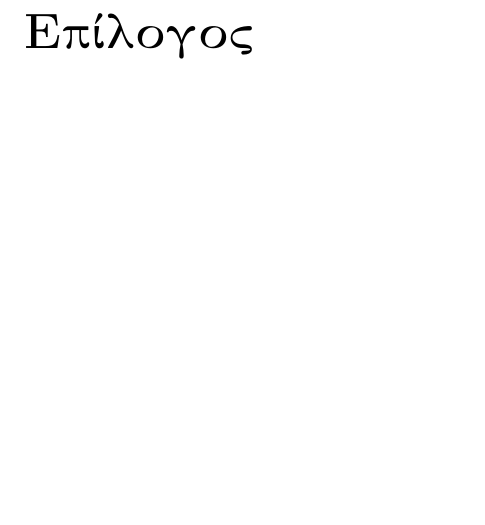
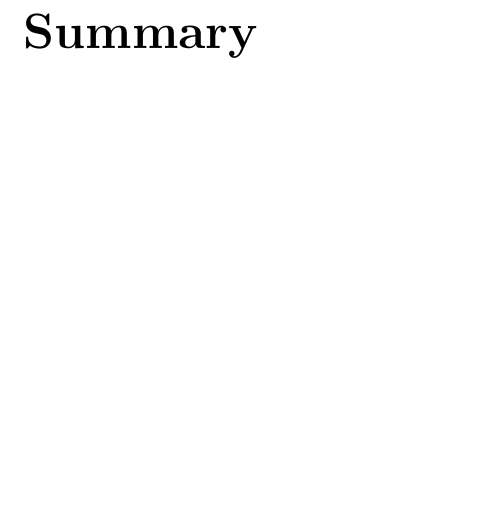
Before and after one commit to ilianabe/Thesis, a LaTeX thesis (main.tex, which reads Chapters/chap9.tex): part of page 33 of 46, cut at the place of the change. Compiled offline with pdfLaTeX.

Commit message:
Test commit

```diff
--- a/Chapters/chap9.tex
+++ b/Chapters/chap9.tex
@@ -1 +1 @@
-\chapter{Επίλογος}
+\chapter{\tl{Summary}}
```
Also changed, not shown: main.pdf, 1 other file.
